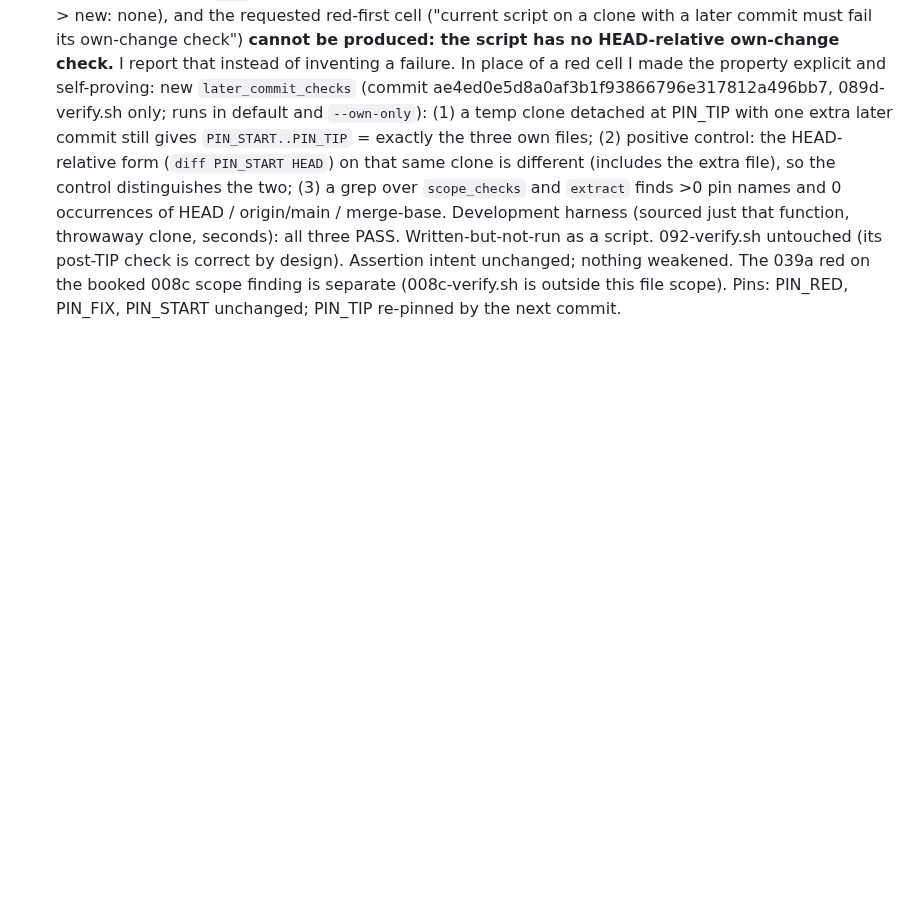
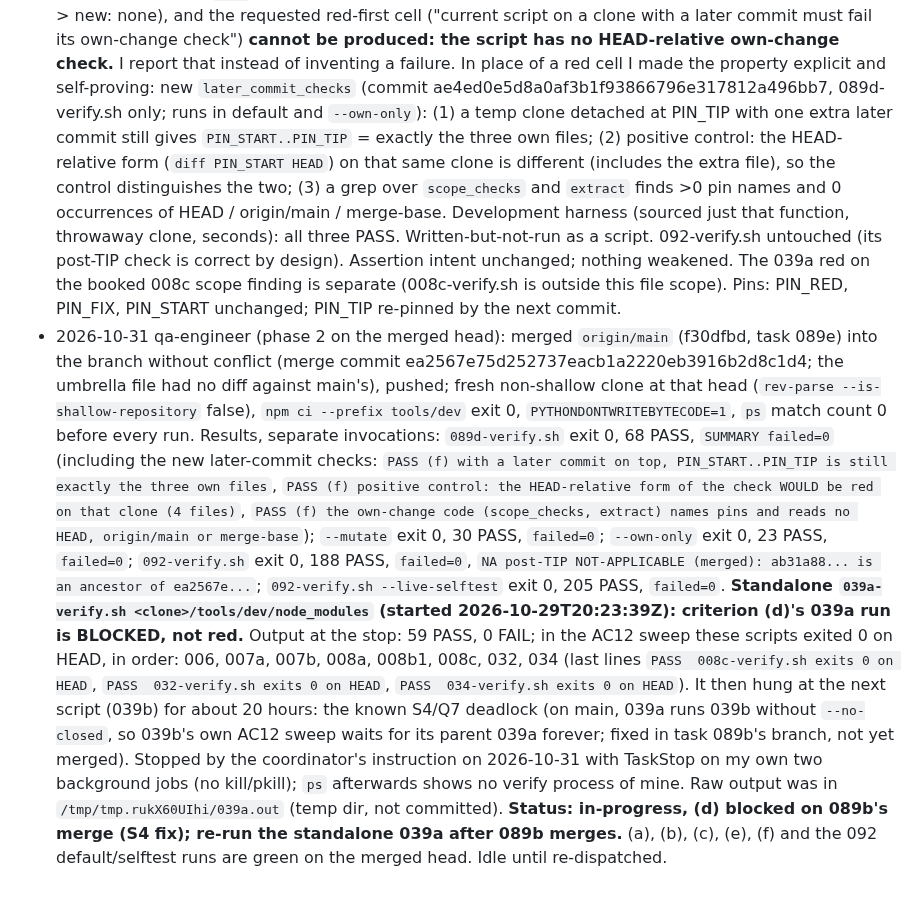
Before and after one commit to worldofmodcraft/registry, a Markdown page: docs/tasks/089d-closed-verify-sweep-registry-d.md, the part around the change. GitHub-like rendering; blank space fills up the shorter version.

Commit message:
Task 089d: phase 2 on merged head green; 039a (d) blocked by the main 039a/039b deadlock (S4), log
Co-Authored-By: Claude Opus 5.5 <noreply@anthropic.com>

```diff
--- a/docs/tasks/089d-closed-verify-sweep-registry-d.md
+++ b/docs/tasks/089d-closed-verify-sweep-registry-d.md
@@ -165,3 +165,14 @@ Same pattern as part B (`origin/task/089b-closed-verify-sweep-registry-b`, file
   and 0 occurrences of HEAD / origin/main / merge-base. Development harness (sourced just that function, throwaway clone, seconds): all three PASS. Written-but-not-run as a script.
   092-verify.sh untouched (its post-TIP check is correct by design). Assertion intent unchanged; nothing weakened. The 039a red on the booked 008c scope finding is separate (008c-verify.sh is outside this file scope).
   Pins: PIN_RED, PIN_FIX, PIN_START unchanged; PIN_TIP re-pinned by the next commit.
+- 2026-10-31 qa-engineer (phase 2 on the merged head): merged `origin/main` (f30dfbd, task 089e) into the branch without conflict (merge commit ea2567e75d252737eacb1a2220eb3916b2d8c1d4; the umbrella file had no diff against main's), pushed; fresh
+  non-shallow clone at that head (`rev-parse --is-shallow-repository` false), `npm ci --prefix tools/dev` exit 0, `PYTHONDONTWRITEBYTECODE=1`, `ps` match count 0 before every run. Results, separate invocations:
+  `089d-verify.sh` exit 0, 68 PASS, `SUMMARY failed=0` (including the new later-commit checks: `PASS (f) with a later commit on top, PIN_START..PIN_TIP is still exactly the three own files`,
+  `PASS (f) positive control: the HEAD-relative form of the check WOULD be red on that clone (4 files)`, `PASS (f) the own-change code (scope_checks, extract) names pins and reads no HEAD, origin/main or merge-base`);
+  `--mutate` exit 0, 30 PASS, `failed=0`; `--own-only` exit 0, 23 PASS, `failed=0`; `092-verify.sh` exit 0, 188 PASS, `failed=0`, `NA post-TIP NOT-APPLICABLE (merged): ab31a88... is an ancestor of ea2567e...`;
+  `092-verify.sh --live-selftest` exit 0, 205 PASS, `failed=0`.
+  **Standalone `039a-verify.sh <clone>/tools/dev/node_modules` (started 2026-10-29T20:23:39Z): criterion (d)'s 039a run is BLOCKED, not red.** Output at the stop: 59 PASS, 0 FAIL; in the AC12 sweep these scripts
+  exited 0 on HEAD, in order: 006, 007a, 007b, 008a, 008b1, 008c, 032, 034 (last lines `PASS  008c-verify.sh exits 0 on HEAD`, `PASS  032-verify.sh exits 0 on HEAD`, `PASS  034-verify.sh exits 0 on HEAD`). It then
+  hung at the next script (039b) for about 20 hours: the known S4/Q7 deadlock (on main, 039a runs 039b without `--no-closed`, so 039b's own AC12 sweep waits for its parent 039a forever; fixed in task 089b's branch,
+  not yet merged). Stopped by the coordinator's instruction on 2026-10-31 with TaskStop on my own two background jobs (no kill/pkill); `ps` afterwards shows no verify process of mine. Raw output was in `/tmp/tmp.rukX60UIhi/039a.out` (temp dir, not committed).
+  **Status: in-progress, (d) blocked on 089b's merge (S4 fix); re-run the standalone 039a after 089b merges.** (a), (b), (c), (e), (f) and the 092 default/selftest runs are green on the merged head. Idle until re-dispatched.
```
